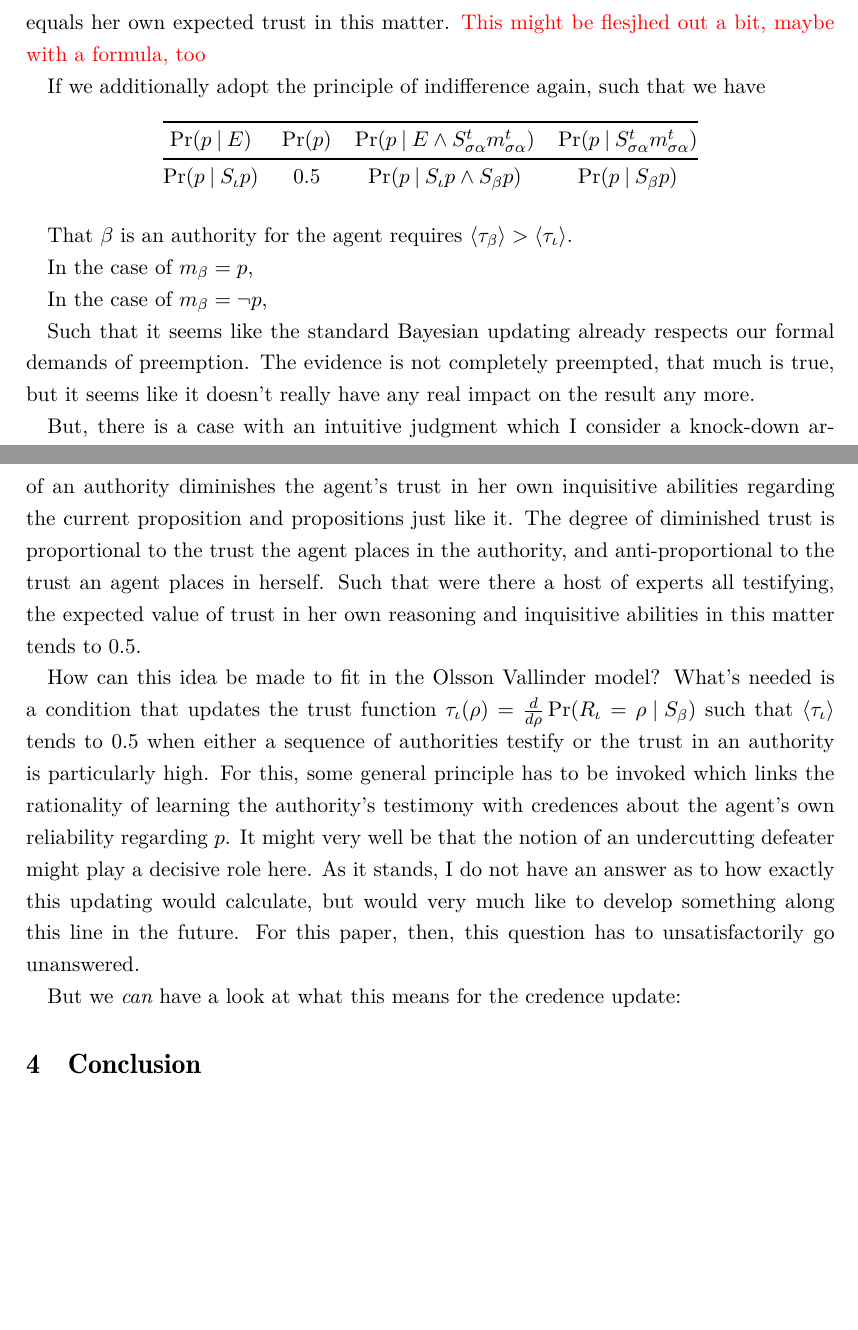
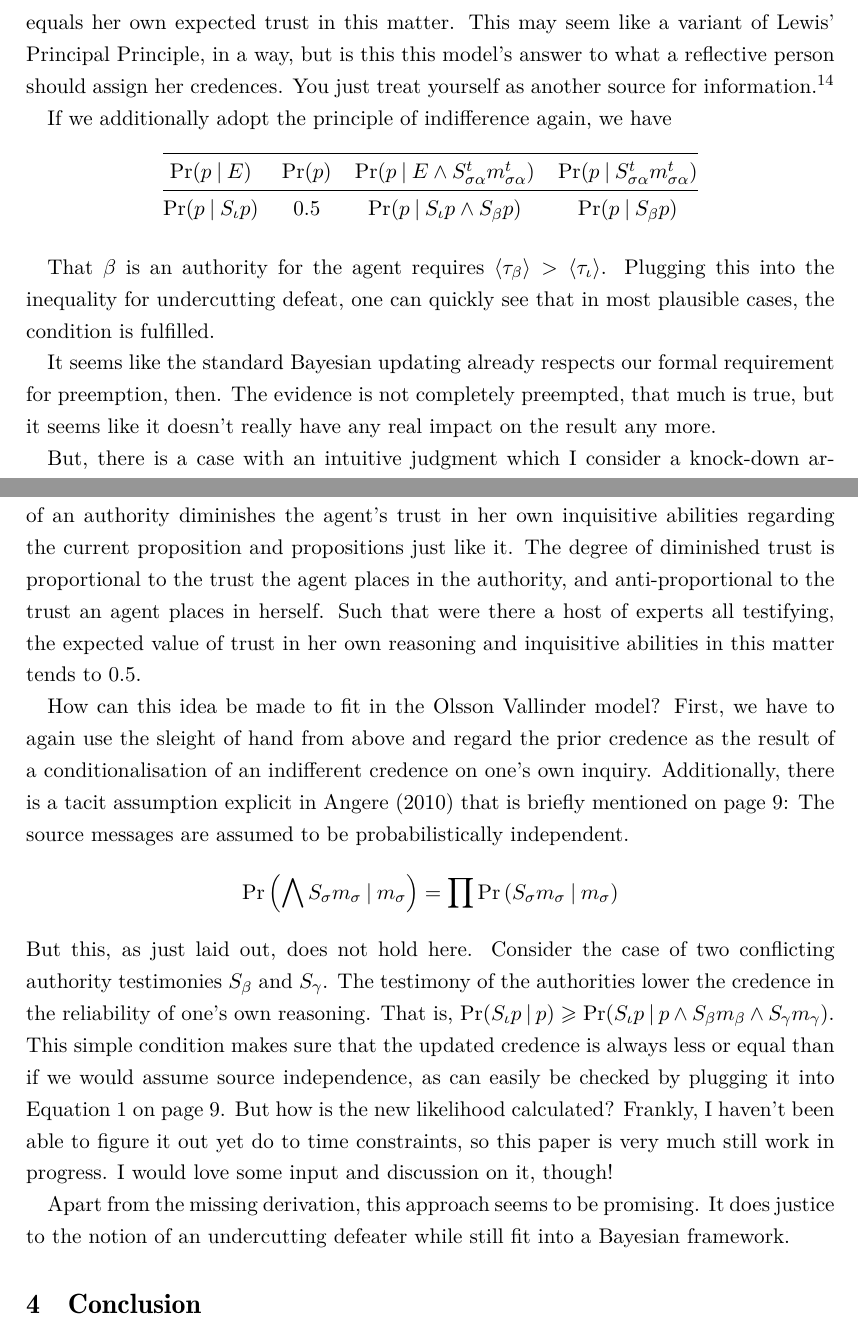
Before and after one commit to eatenbyagrue/experttestimony, a LaTeX document (testimony.tex): two parts of pages 19 and 20 of 21, joined at a grey line, cut so that both start at the same text, the shorter picture padded with empty space. Compiled offline with XeLaTeX.

Commit message:
draft of last section done. now redo introduction...

```diff
--- a/testimony.tex
+++ b/testimony.tex
@@ -361,9 +361,10 @@ The question is whether the authority's testimony constitutes an undercutting de
 
 To find an answer, we need to determine what $E$ actually is in our model and how to recover the hypothetical priors for this probability function, since all we have is the \i{current} probability function after the agent learned all the evidence and before she learned of the defeater.
 
-Since this is not easily obtainable, the way proposed here might seem like a sleight of hand, but may be reconciled with some argument. Recall that the agent has a trust function for her own inquiries in matters of $p$, or from that domain, as well. It may not be completely off to interpret the agent's current credence in that model as a result of conditioning on her own inquiry. That is, here rational credence after her own evaluation equals her own expected trust in this matter. {\color{red} This might be flesjhed out a bit, maybe with a formula, too}
+Since this is not easily obtainable, the way proposed here might seem like a sleight of hand, but may be reconciled with some argument. Recall that the agent has a trust function for her own inquiries in matters of $p$, or from that domain, as well. It may not be completely off to interpret the agent's current credence in that model as a result of conditioning on her own inquiry. That is, here rational credence after her own evaluation equals her own expected trust in this matter. This may seem like a variant of Lewis' Principal Principle, in a way, but is this this model's answer to what a reflective person should assign her credences. You just treat yourself as another source for information.\footnote{This is, of course, somewhat contentious and raises a number of concerns and questions. A generally interesting issue, however, for the present purposes I take it as plausible enough.}
 
-If we additionally adopt the principle of indifference again, such that  we have
+
+If we additionally adopt the principle of indifference again, we have
 
 \begin{table}[ht]
 \centering
@@ -374,13 +375,9 @@ $\Pr(p \given S_{\iota}p )$ & 0.5 & $\Pr(p \given S_\iota p \land S_\beta p)$ &
 \end{tabular}
 \end{table}
 
-That $\beta$ is an authority for the agent requires $\langle \tau_\beta \rangle > \langle \tau_\iota \rangle$.
+That $\beta$ is an authority for the agent requires $\langle \tau_\beta \rangle > \langle \tau_\iota \rangle$. Plugging this into the inequality for undercutting defeat, one can quickly see that in most plausible cases, the condition is fulfilled.
 
-In the case of $m_\beta = p$,
-
-In the case of $m_\beta = \neg p$,
-
-Such that it seems like the standard Bayesian updating already respects our formal demands of preemption. The evidence is not completely preempted, that much is true, but it seems like it doesn't really have any real impact on the result any more.
+It seems like the standard Bayesian updating already respects our formal requirement for preemption, then. The evidence is not completely preempted, that much is true, but it seems like it doesn't really have any real impact on the result any more.
 
 But, there is a case with an intuitive judgment which I consider a knock-down argument. Suppose not one, but two competing authorities. So far this account hasn't talked about two authorities, but it's very straightforward to integrate two authorities in the orthodox Bayesian way. But first, check your intuitions. Two experts you regard as authorities of a field with about equal trust contradict each other. One says $p$, the other $\neg p$. Isn't the proper response here to be very cautious with a judgment, and most probably suspend?
 
@@ -391,11 +388,14 @@ Conditioning on both opinions, as was just proposed, however, delivers the verdi
 
 What, then, potentially alleviates the troublesome news? I think the answer lies in how the trust functions themselves are updated. Here is the rationale: The testimony of an authority diminishes the agent's trust in her own inquisitive abilities regarding the current proposition and propositions just like it. The degree of diminished trust is proportional to the trust the agent places in the authority, and anti-proportional to the trust an agent places in herself. Such that were there a host of experts all testifying, the expected value of trust in her own reasoning and inquisitive abilities in this matter tends to $0.5$.
 
-How can this idea be made to fit in the Olsson Vallinder model? What's needed is a condition that updates the trust function $\tau_{\iota}(\rho) = \frac{d}{d\rho} \Pr(R_{\iota} = \rho \given S_{\beta})$ such that $\langle \tau_{\iota} \rangle$ tends to $0.5$ when either a sequence of authorities testify or the trust in an authority is particularly high. For this, some general principle has to be invoked which links the rationality of learning the authority's testimony with credences about the agent's own reliability regarding $p$. It might very well be that the notion of an undercutting defeater might play a decisive role here. As it stands, I do not have an answer as to how exactly this updating would calculate, but would very much like to develop something along this line in the future. For this paper, then, this question has to unsatisfactorily go unanswered.
+How can this idea be made to fit in the Olsson Vallinder model? First, we have to again use the sleight of hand from above and regard the prior credence as the result of a conditionalisation of an indifferent credence on one's own inquiry. Additionally, there is a tacit assumption explicit in \textcite{Angere2010} that is briefly mentioned on page~\pageref{eq:upd}: The source messages are assumed to be probabilistically independent.
+\[\Pr \left( \bigwedge S_{\sigma}m_\sigma \given m_\sigma\right) = \prod \Pr\left( S_{\sigma}m_\sigma \given m_\sigma\right)\]
+But this, as just laid out, does not hold here. Consider the case of two conflicting authority testimonies $S_\beta$ and $S_\gamma$. The testimony of the authorities lower the credence in the reliability of one's own reasoning. That is, $\Pr(S_\iota p \given p) \geqslant \Pr(S_\iota p \given p \land S_\beta m_\beta \land S_\gamma m_\gamma)$. This simple condition makes sure that the updated credence is always less or equal than if we would assume source independence, as can easily be checked by plugging it into Equation~\ref{eq:upd} on page \pageref{eq:upd}. But how is the new likelihood calculated? Frankly, I haven't been able to figure it out yet do to time constraints, so this paper is very much still work in progress. I would love some input and discussion on it, though!
 
-But we \i{can} have a look at what this means for the credence update:
+Apart from the missing derivation, this approach seems to be promising. It does justice to the notion of an undercutting defeater while still fit into a Bayesian framework.
 
 \section{Conclusion}
+
 Still open questions: Why, really, should an authority who mostly agrees with you constitute an undercutting defeat for your belief? In the case of peer disagreement, it's different!
 \printbibliography{}
 \end{document}
```
